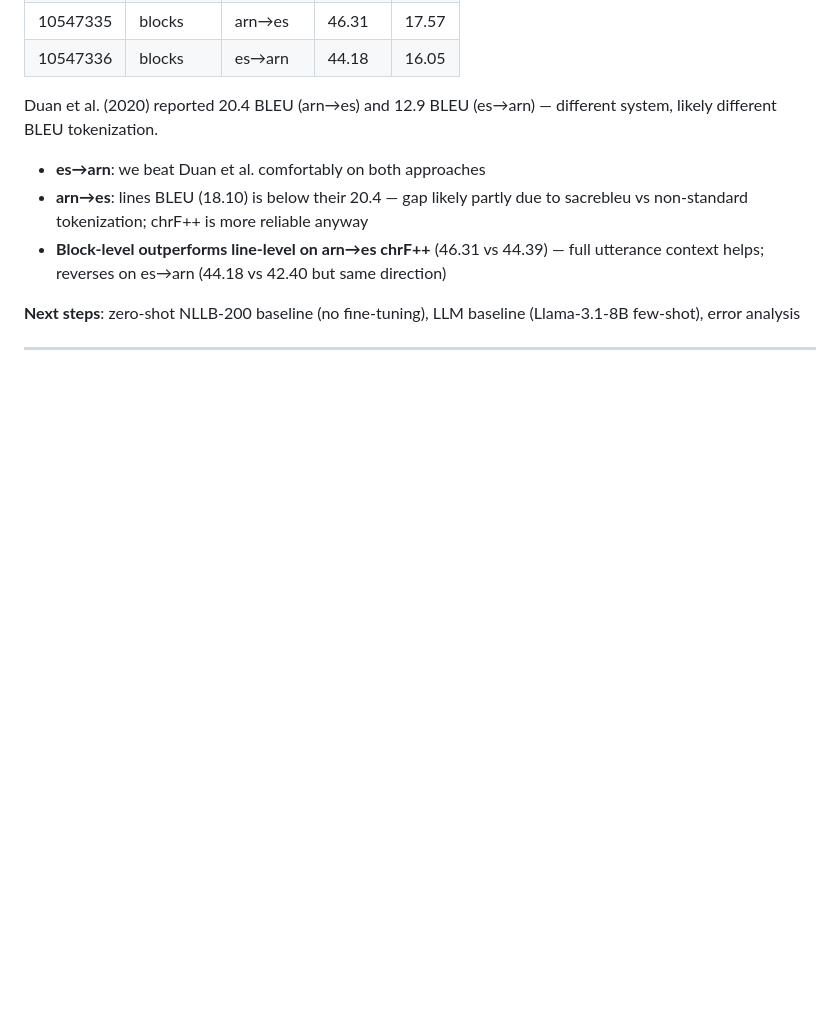
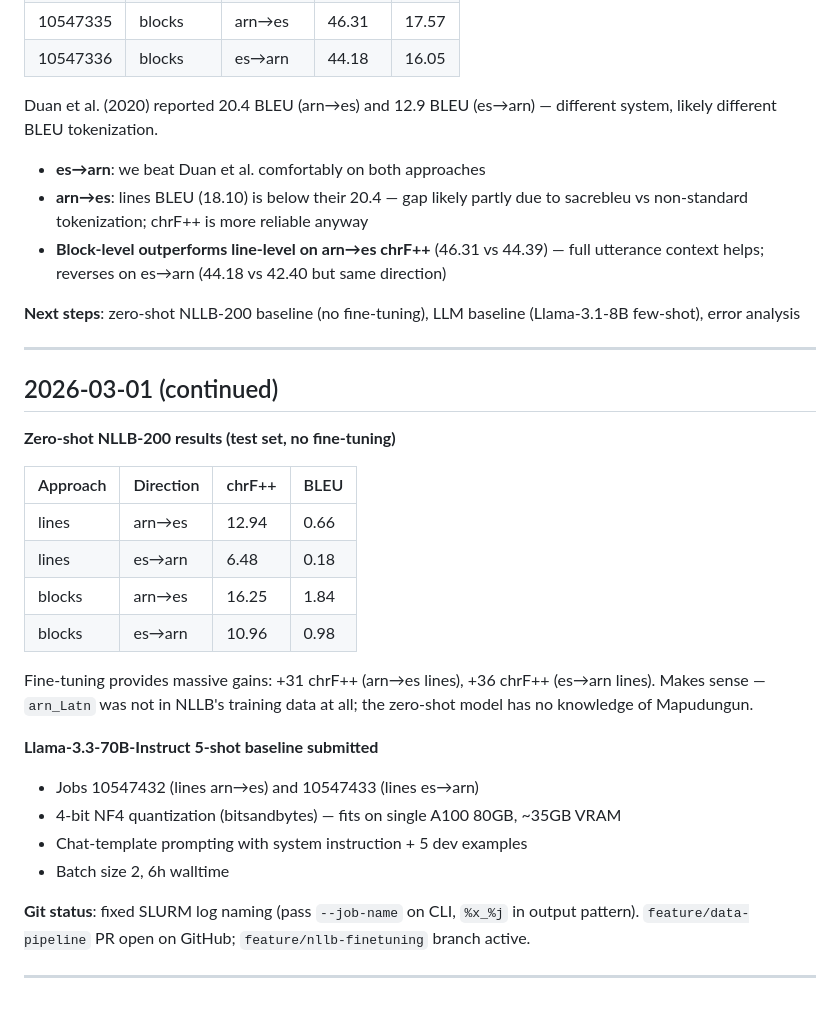
Before and after one commit to byu-matrix-lab/mapudungun-nllb, a Markdown page: notes/research_log.md, the part around the change. Rendered like a GitHub page; blank space fills up the shorter version.

Commit message:
Log zero-shot NLLB results and Llama 70B baseline submission

```diff
--- a/notes/research_log.md
+++ b/notes/research_log.md
@@ -122,4 +122,29 @@ Duan et al. (2020) reported 20.4 BLEU (arn→es) and 12.9 BLEU (es→arn) — di
 
 ---
 
+## 2026-03-01 (continued)
+
+**Zero-shot NLLB-200 results (test set, no fine-tuning)**
+
+| Approach | Direction | chrF++ | BLEU |
+|---|---|---|---|
+| lines  | arn→es | 12.94 | 0.66 |
+| lines  | es→arn | 6.48  | 0.18 |
+| blocks | arn→es | 16.25 | 1.84 |
+| blocks | es→arn | 10.96 | 0.98 |
+
+Fine-tuning provides massive gains: +31 chrF++ (arn→es lines), +36 chrF++ (es→arn lines).
+Makes sense — `arn_Latn` was not in NLLB's training data at all; the zero-shot model has no knowledge of Mapudungun.
+
+**Llama-3.3-70B-Instruct 5-shot baseline submitted**
+- Jobs 10547432 (lines arn→es) and 10547433 (lines es→arn)
+- 4-bit NF4 quantization (bitsandbytes) — fits on single A100 80GB, ~35GB VRAM
+- Chat-template prompting with system instruction + 5 dev examples
+- Batch size 2, 6h walltime
+
+**Git status**: fixed SLURM log naming (pass `--job-name` on CLI, `%x_%j` in output pattern).
+`feature/data-pipeline` PR open on GitHub; `feature/nllb-finetuning` branch active.
+
+---
+
 <!-- Add new entries below as work progresses -->
```
